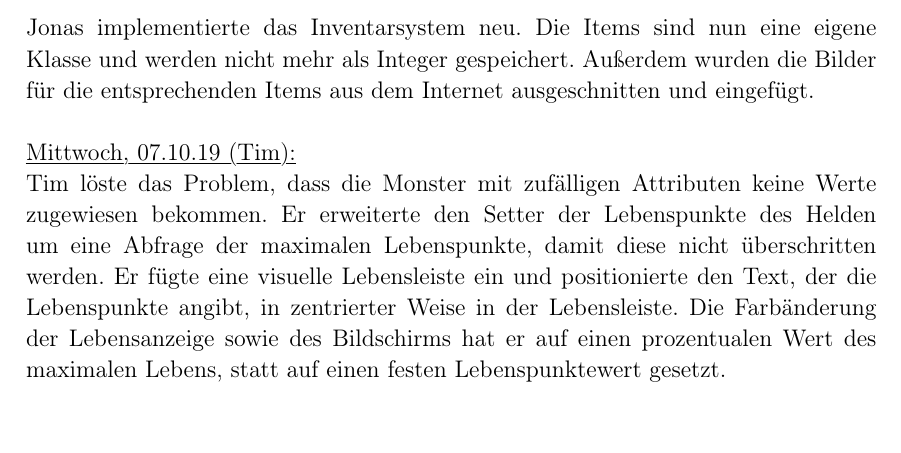
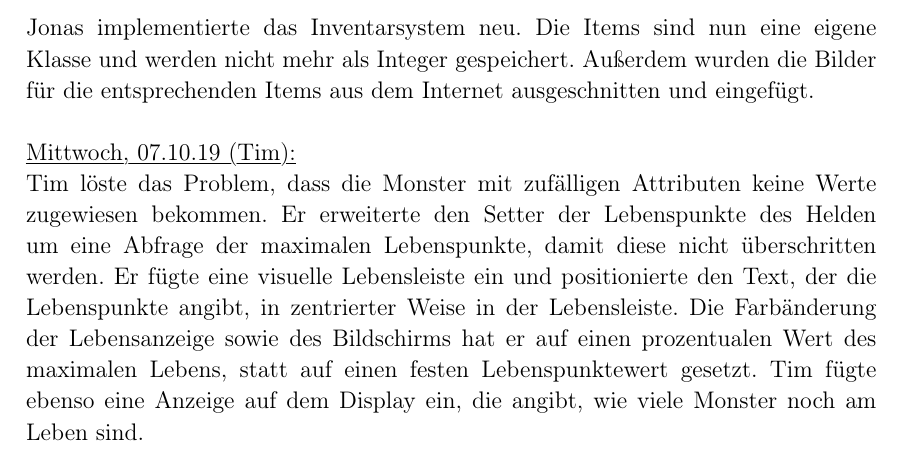
Before and after one commit to lukcod3/roleplaygame, a LaTeX document (doc/dokumentation.tex): part of page 9 of 9, cut so that both start at the same text, the shorter picture padded with empty space. Compiled offline with pdfLaTeX.

Commit message:
Erweiterung 07.10.19
monsterCount display

```diff
--- a/doc/dokumentation.tex
+++ b/doc/dokumentation.tex
@@ -354,6 +354,6 @@ Jonas implementierte das Inventarsystem neu. Die Items sind nun eine eigene Klas
 
 \myuline{Mittwoch, 07.10.19 (Tim):}
 
-Tim löste das Problem, dass die Monster mit zufälligen Attributen keine Werte zugewiesen bekommen. Er erweiterte den Setter der Lebenspunkte des Helden um eine Abfrage der maximalen Lebenspunkte, damit diese nicht überschritten werden. Er fügte eine visuelle Lebensleiste ein und positionierte den Text, der die Lebenspunkte angibt, in zentrierter Weise in der Lebensleiste. Die Farbänderung der Lebensanzeige sowie des Bildschirms hat er auf einen prozentualen Wert des maximalen Lebens, statt auf einen festen Lebenspunktewert gesetzt. \\
+Tim löste das Problem, dass die Monster mit zufälligen Attributen keine Werte zugewiesen bekommen. Er erweiterte den Setter der Lebenspunkte des Helden um eine Abfrage der maximalen Lebenspunkte, damit diese nicht überschritten werden. Er fügte eine visuelle Lebensleiste ein und positionierte den Text, der die Lebenspunkte angibt, in zentrierter Weise in der Lebensleiste. Die Farbänderung der Lebensanzeige sowie des Bildschirms hat er auf einen prozentualen Wert des maximalen Lebens, statt auf einen festen Lebenspunktewert gesetzt. Tim fügte ebenso eine Anzeige auf dem Display ein, die angibt, wie viele Monster noch am Leben sind. \\
 
 \end{document}
```
